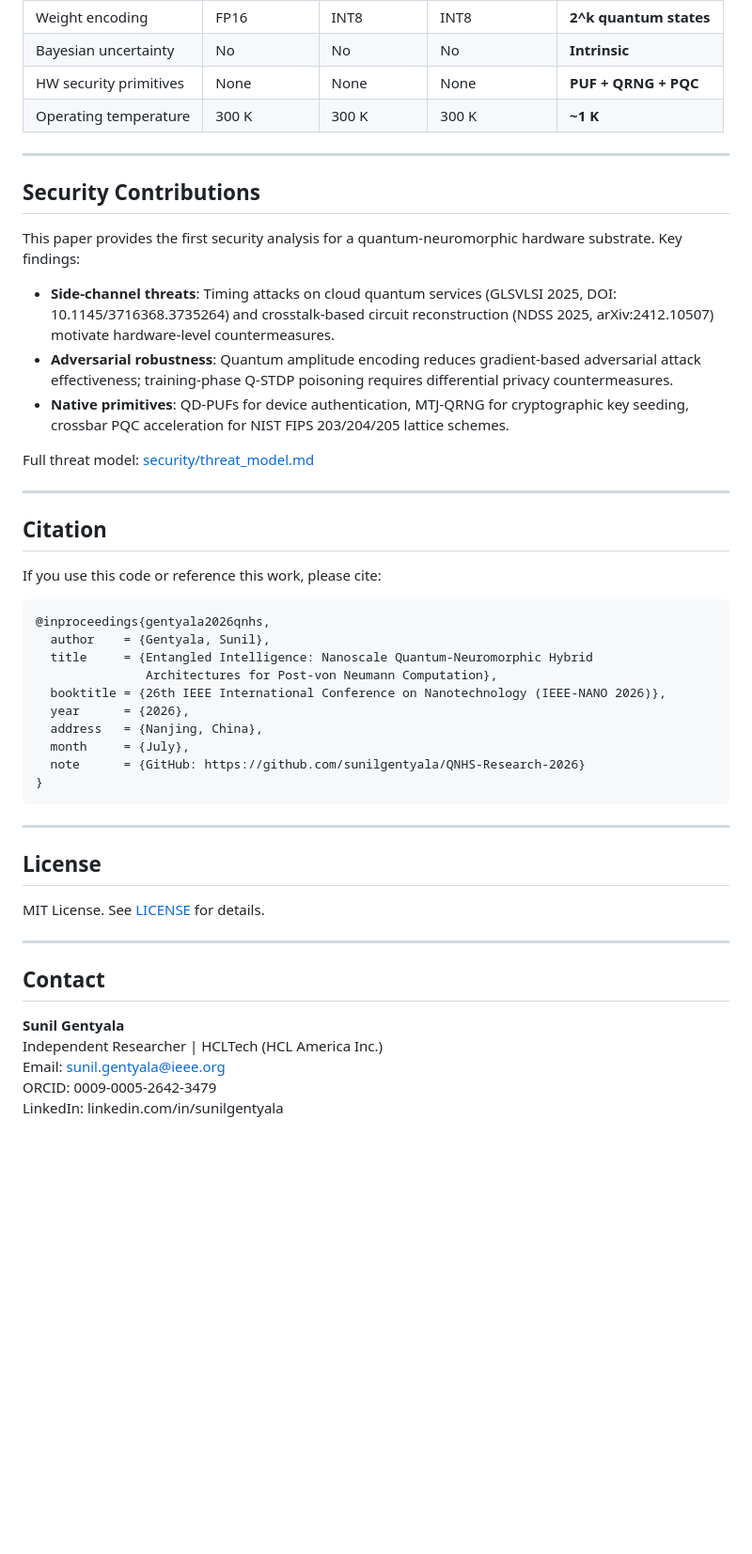
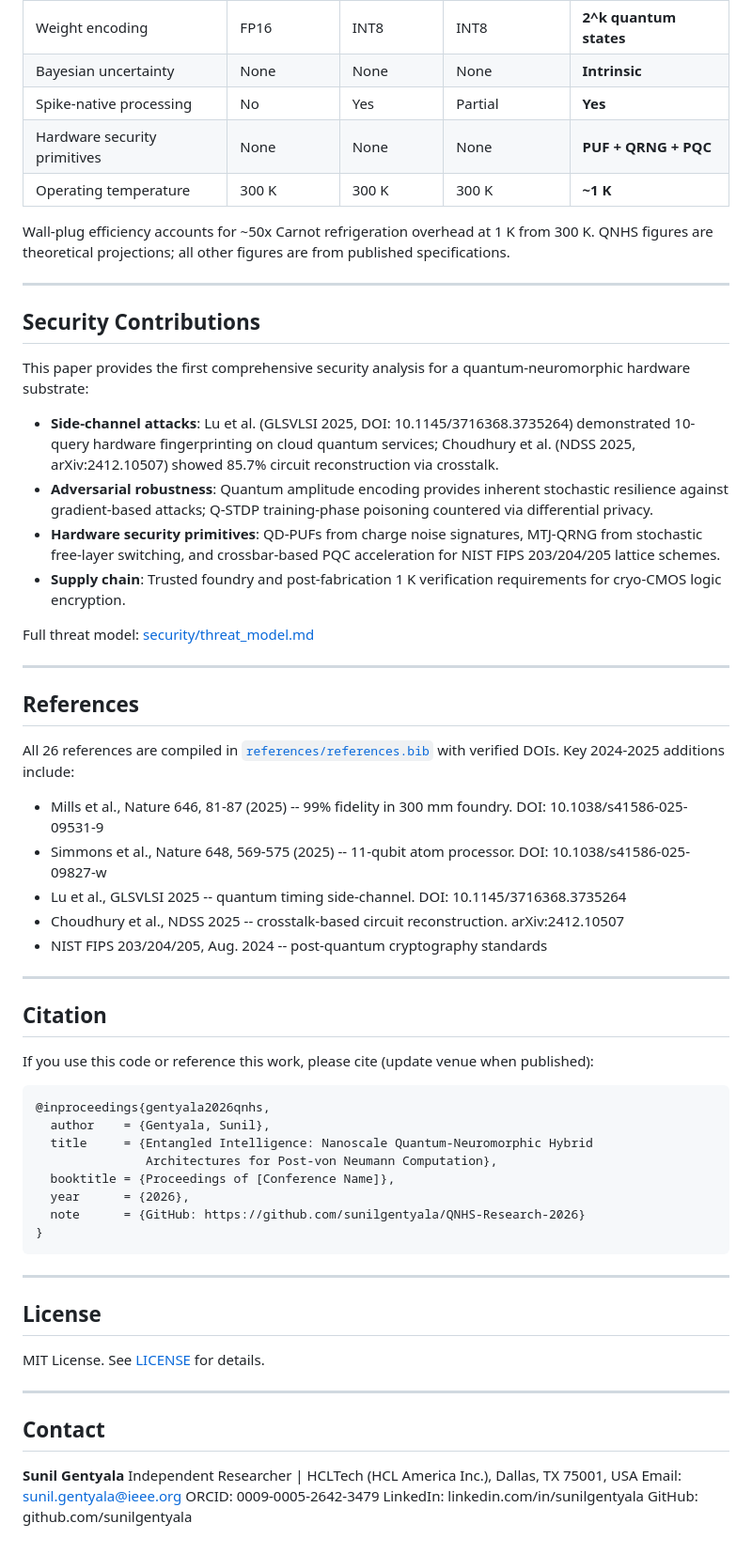
Before and after one commit to sunilgentyala/QNHS-Research-2026, a Markdown page: README.md, the part around one of its changes. Shown at 94% size. Drawn GitHub-style; blank space fills up the shorter version.

````diff
--- a/README.md
+++ b/README.md
@@ -134,35 +178,49 @@ Both are generated by `generate_papers.py`. Open in Microsoft Word or LibreOffic
 | Weight encoding | FP16 | INT8 | INT8 | **2^k quantum states** |
-| Bayesian uncertainty | No | No | No | **Intrinsic** |
-| HW security primitives | None | None | None | **PUF + QRNG + PQC** |
+| Bayesian uncertainty | None | None | None | **Intrinsic** |
+| Spike-native processing | No | Yes | Partial | **Yes** |
+| Hardware security primitives | None | None | None | **PUF + QRNG + PQC** |
 | Operating temperature | 300 K | 300 K | 300 K | **~1 K** |
+
+Wall-plug efficiency accounts for ~50x Carnot refrigeration overhead at 1 K from 300 K. QNHS figures are theoretical projections; all other figures are from published specifications.
 
 ---
 
 ## Security Contributions
 
-This paper provides the first security analysis for a quantum-neuromorphic hardware substrate. Key findings:
+This paper provides the first comprehensive security analysis for a quantum-neuromorphic hardware substrate:
 
-- **Side-channel threats**: Timing attacks on cloud quantum services (GLSVLSI 2025, DOI: 10.1145/3716368.3735264) and crosstalk-based circuit reconstruction (NDSS 2025, arXiv:2412.10507) motivate hardware-level countermeasures.
-- **Adversarial robustness**: Quantum amplitude encoding reduces gradient-based adversarial attack effectiveness; training-phase Q-STDP poisoning requires differential privacy countermeasures.
-- **Native primitives**: QD-PUFs for device authentication, MTJ-QRNG for cryptographic key seeding, crossbar PQC acceleration for NIST FIPS 203/204/205 lattice schemes.
+- **Side-channel attacks**: Lu et al. (GLSVLSI 2025, DOI: 10.1145/3716368.3735264) demonstrated 10-query hardware fingerprinting on cloud quantum services; Choudhury et al. (NDSS 2025, arXiv:2412.10507) showed 85.7% circuit reconstruction via crosstalk.
+- **Adversarial robustness**: Quantum amplitude encoding provides inherent stochastic resilience against gradient-based attacks; Q-STDP training-phase poisoning countered via differential privacy.
+- **Hardware security primitives**: QD-PUFs from charge noise signatures, MTJ-QRNG from stochastic free-layer switching, and crossbar-based PQC acceleration for NIST FIPS 203/204/205 lattice schemes.
+- **Supply chain**: Trusted foundry and post-fabrication 1 K verification requirements for cryo-CMOS logic encryption.
 
 Full threat model: [security/threat_model.md](security/threat_model.md)
 
 ---
 
+## References
+
+All 26 references are compiled in [`references/references.bib`](references/references.bib) with verified DOIs. Key 2024-2025 additions include:
+
+- Mills et al., Nature 646, 81-87 (2025) -- 99% fidelity in 300 mm foundry. DOI: 10.1038/s41586-025-09531-9
+- Simmons et al., Nature 648, 569-575 (2025) -- 11-qubit atom processor. DOI: 10.1038/s41586-025-09827-w
+- Lu et al., GLSVLSI 2025 -- quantum timing side-channel. DOI: 10.1145/3716368.3735264
+- Choudhury et al., NDSS 2025 -- crosstalk-based circuit reconstruction. arXiv:2412.10507
+- NIST FIPS 203/204/205, Aug. 2024 -- post-quantum cryptography standards
+
+---
+
 ## Citation
 
-If you use this code or reference this work, please cite:
+If you use this code or reference this work, please cite (update venue when published):
 
 ```bibtex
 @inproceedings{gentyala2026qnhs,
   author    = {Gentyala, Sunil},
   title     = {Entangled Intelligence: Nanoscale Quantum-Neuromorphic Hybrid
                Architectures for Post-von Neumann Computation},
-  booktitle = {26th IEEE International Conference on Nanotechnology (IEEE-NANO 2026)},
+  booktitle = {Proceedings of [Conference Name]},
   year      = {2026},
-  address   = {Nanjing, China},
-  month     = {July},
   note      = {GitHub: https://github.com/sunilgentyala/QNHS-Research-2026}
 }
 ```
@@ -178,7 +236,8 @@ MIT License. See [LICENSE](LICENSE) for details.
 ## Contact
 
 **Sunil Gentyala**
-Independent Researcher | HCLTech (HCL America Inc.)
+Independent Researcher | HCLTech (HCL America Inc.), Dallas, TX 75001, USA
 Email: sunil.gentyala@ieee.org
 ORCID: 0009-0005-2642-3479
 LinkedIn: linkedin.com/in/sunilgentyala
+GitHub: github.com/sunilgentyala
````
Also changed, not shown: other parts of README.md (+109 -65 lines).
